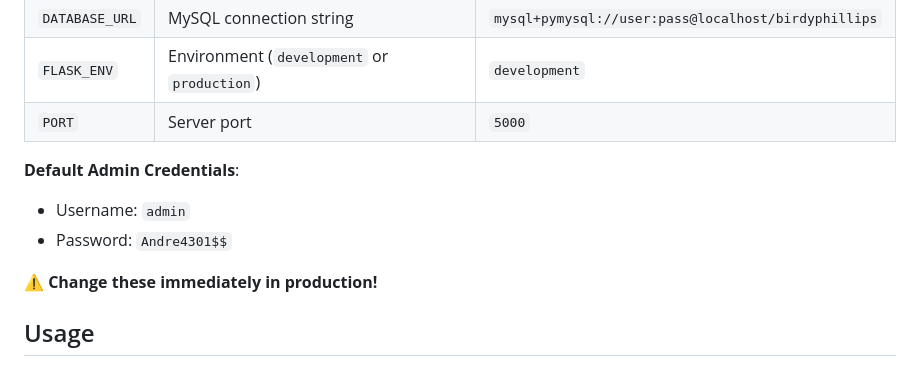
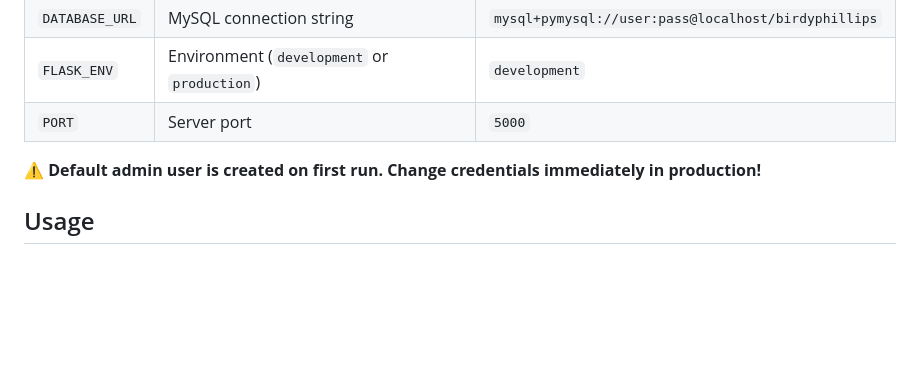
Before and after one commit to birdyphillips/BirdyPhillips, a Markdown page: README.md, the part around the change. Drawn GitHub-style; blank space fills up the shorter version.

Commit message:
Remove admin credentials from README for security

```diff
--- a/README.md
+++ b/README.md
@@ -112,11 +112,7 @@ Environment variables (optional, defaults in `config/config.py`):
 | `FLASK_ENV` | Environment (`development` or `production`) | `development` |
 | `PORT` | Server port | `5000` |
 
-**Default Admin Credentials**:
-- Username: `admin`
-- Password: `Andre4301$$`
-
-⚠️ **Change these immediately in production!**
+⚠️ **Default admin user is created on first run. Change credentials immediately in production!**
 
 ## Usage
 
```
